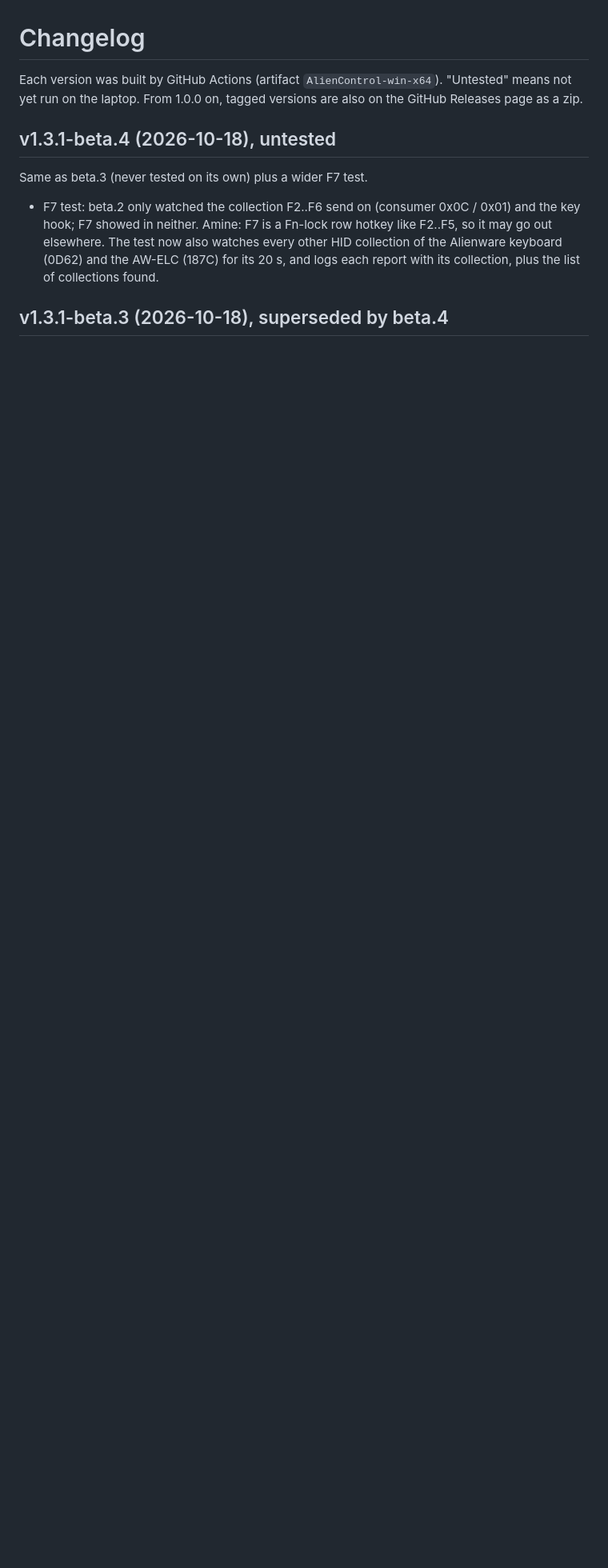
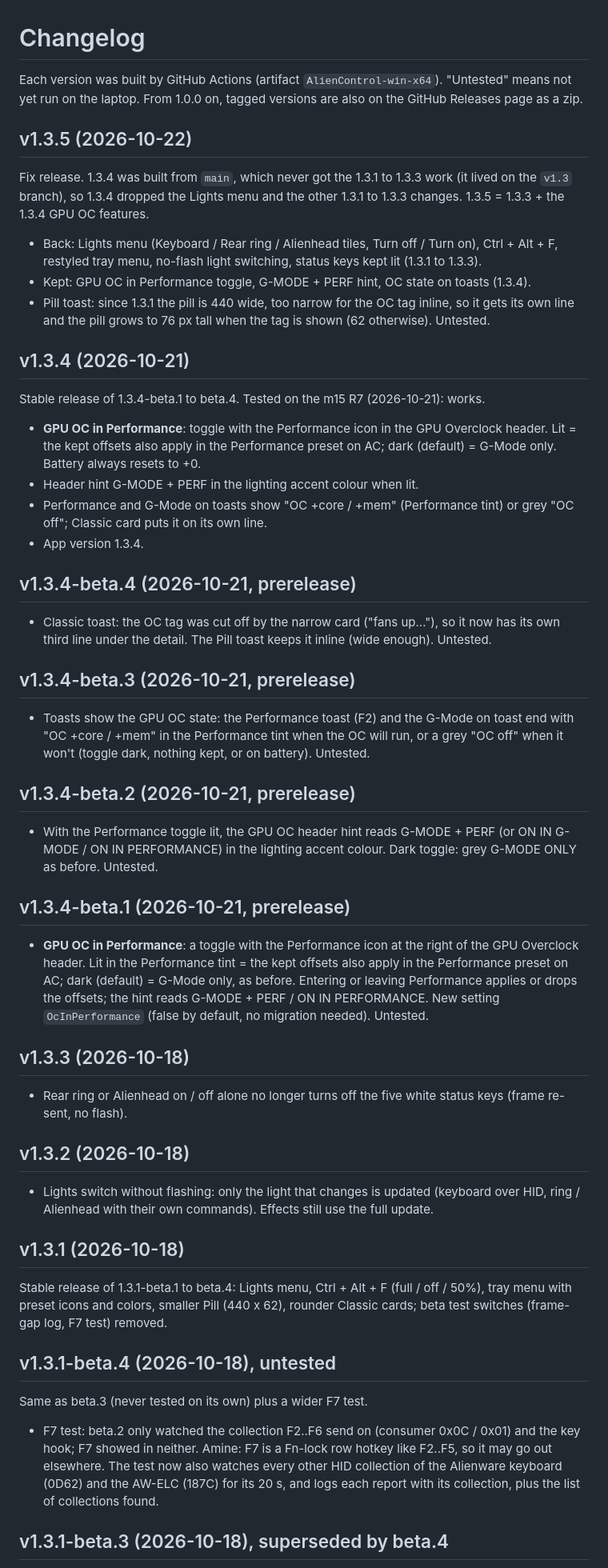
Before and after one commit to aminenrr/alien-control, a Markdown page: docs/CHANGELOG.md, the part around the change. Shown at 80% size. Drawn GitHub-style; blank space fills up the shorter version.

Commit message:
1.3.5: restore 1.3.1-1.3.3 lighting work, keep 1.3.4 GPU OC (docs/CHANGELOG.md)

```diff
--- a/docs/CHANGELOG.md
+++ b/docs/CHANGELOG.md
@@ -2,6 +2,52 @@
 
 Each version was built by GitHub Actions (artifact `AlienControl-win-x64`). "Untested" means not yet run on the laptop.
 From 1.0.0 on, tagged versions are also on the GitHub Releases page as a zip.
+
+## v1.3.5 (2026-10-22)
+Fix release. 1.3.4 was built from `main`, which never got the 1.3.1 to 1.3.3 work (it lived on the `v1.3` branch), so
+1.3.4 dropped the Lights menu and the other 1.3.1 to 1.3.3 changes. 1.3.5 = 1.3.3 + the 1.3.4 GPU OC features.
+- Back: Lights menu (Keyboard / Rear ring / Alienhead tiles, Turn off / Turn on), Ctrl + Alt + F, restyled tray menu,
+  no-flash light switching, status keys kept lit (1.3.1 to 1.3.3).
+- Kept: GPU OC in Performance toggle, G-MODE + PERF hint, OC state on toasts (1.3.4).
+- Pill toast: since 1.3.1 the pill is 440 wide, too narrow for the OC tag inline, so it gets its own line and the pill
+  grows to 76 px tall when the tag is shown (62 otherwise). Untested.
+
+## v1.3.4 (2026-10-21)
+Stable release of 1.3.4-beta.1 to beta.4. Tested on the m15 R7 (2026-10-21): works.
+- **GPU OC in Performance**: toggle with the Performance icon in the GPU Overclock header. Lit = the kept offsets also
+  apply in the Performance preset on AC; dark (default) = G-Mode only. Battery always resets to +0.
+- Header hint G-MODE + PERF in the lighting accent colour when lit.
+- Performance and G-Mode on toasts show "OC +core / +mem" (Performance tint) or grey "OC off"; Classic card puts it on
+  its own line.
+- App version 1.3.4.
+
+## v1.3.4-beta.4 (2026-10-21, prerelease)
+- Classic toast: the OC tag was cut off by the narrow card ("fans up..."), so it now has its own third line under the
+  detail. The Pill toast keeps it inline (wide enough). Untested.
+
+## v1.3.4-beta.3 (2026-10-21, prerelease)
+- Toasts show the GPU OC state: the Performance toast (F2) and the G-Mode on toast end with "OC +core / +mem" in the
+  Performance tint when the OC will run, or a grey "OC off" when it won't (toggle dark, nothing kept, or on battery). Untested.
+
+## v1.3.4-beta.2 (2026-10-21, prerelease)
+- With the Performance toggle lit, the GPU OC header hint reads G-MODE + PERF (or ON IN G-MODE / ON IN PERFORMANCE)
+  in the lighting accent colour. Dark toggle: grey G-MODE ONLY as before. Untested.
+
+## v1.3.4-beta.1 (2026-10-21, prerelease)
+- **GPU OC in Performance**: a toggle with the Performance icon at the right of the GPU Overclock header. Lit in the
+  Performance tint = the kept offsets also apply in the Performance preset on AC; dark (default) = G-Mode only, as
+  before. Entering or leaving Performance applies or drops the offsets; the hint reads G-MODE + PERF / ON IN
+  PERFORMANCE. New setting `OcInPerformance` (false by default, no migration needed). Untested.
+## v1.3.3 (2026-10-18)
+- Rear ring or Alienhead on / off alone no longer turns off the five white status keys (frame re-sent, no flash).
+
+## v1.3.2 (2026-10-18)
+- Lights switch without flashing: only the light that changes is updated (keyboard over HID, ring / Alienhead with
+  their own commands). Effects still use the full update.
+
+## v1.3.1 (2026-10-18)
+Stable release of 1.3.1-beta.1 to beta.4: Lights menu, Ctrl + Alt + F (full / off / 50%), tray menu with preset
+icons and colors, smaller Pill (440 x 62), rounder Classic cards; beta test switches (frame-gap log, F7 test) removed.
 
 ## v1.3.1-beta.4 (2026-10-18), untested
 Same as beta.3 (never tested on its own) plus a wider F7 test.
```
